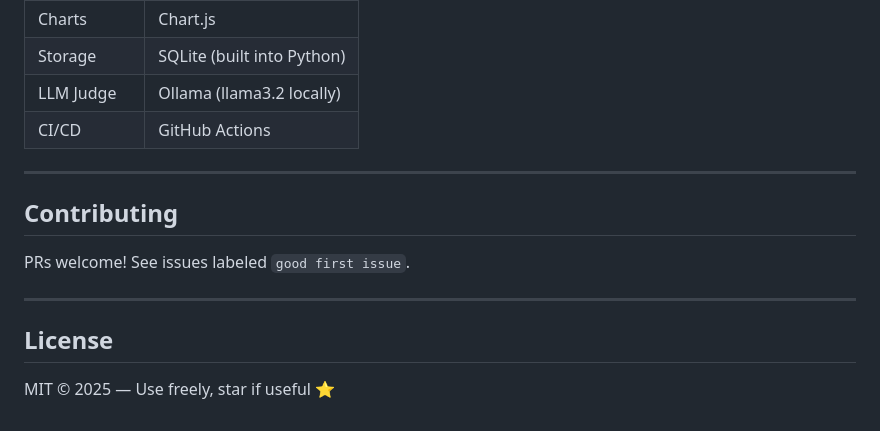
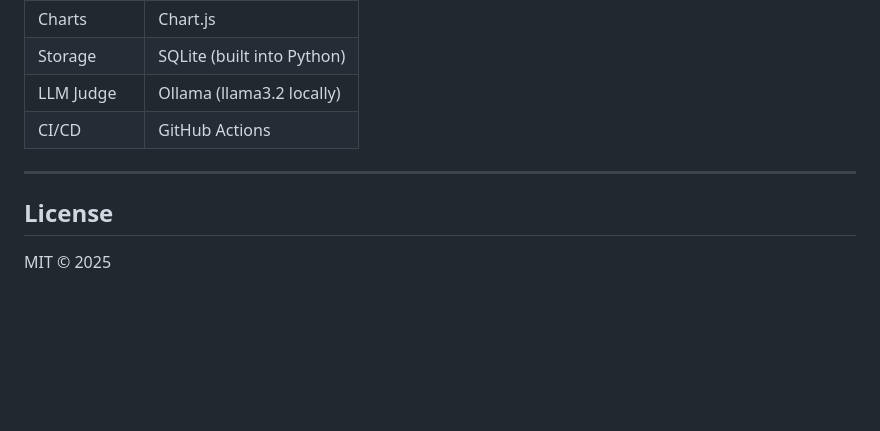
Before and after one commit to haarikaalla/llm-trace-pilot, a Markdown page: README.md, the part around the change. Drawn GitHub-style; blank space fills up the shorter version.

Commit message:
Remove contributing section from README
Removed contributing section from README.

```diff
--- a/README.md
+++ b/README.md
@@ -134,14 +134,10 @@ pytest tests/ -v
 | LLM Judge | Ollama (llama3.2 locally) |
 | CI/CD | GitHub Actions |
 
----
 
-## Contributing
-
-PRs welcome! See issues labeled `good first issue`.
 
 ---
 
 ## License
 
-MIT © 2025 — Use freely, star if useful ⭐
+MIT © 2025
```
